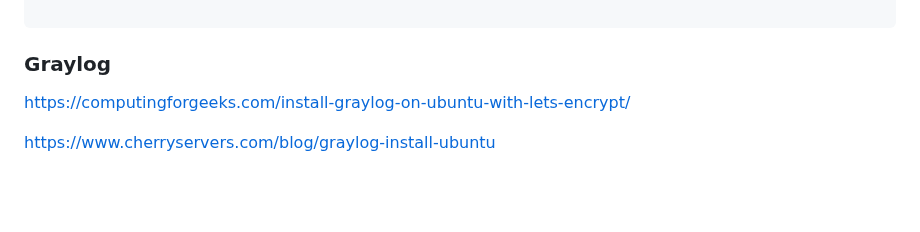
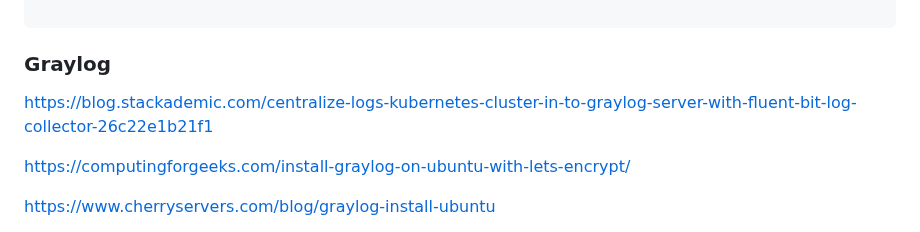
Before and after one commit to yoloxsta/Serverless_Lab, a Markdown page: README.md, the part around the change. Drawn GitHub-style; blank space fills up the shorter version.

Commit message:
update:readme

````diff
--- a/README.md
+++ b/README.md
@@ -245,6 +245,8 @@ http://server-ip:8500/v1/agent/service/register
 ```
 ### Graylog
 
+https://blog.stackademic.com/centralize-logs-kubernetes-cluster-in-to-graylog-server-with-fluent-bit-log-collector-26c22e1b21f1
+
 https://computingforgeeks.com/install-graylog-on-ubuntu-with-lets-encrypt/
 
 https://www.cherryservers.com/blog/graylog-install-ubuntu
````
